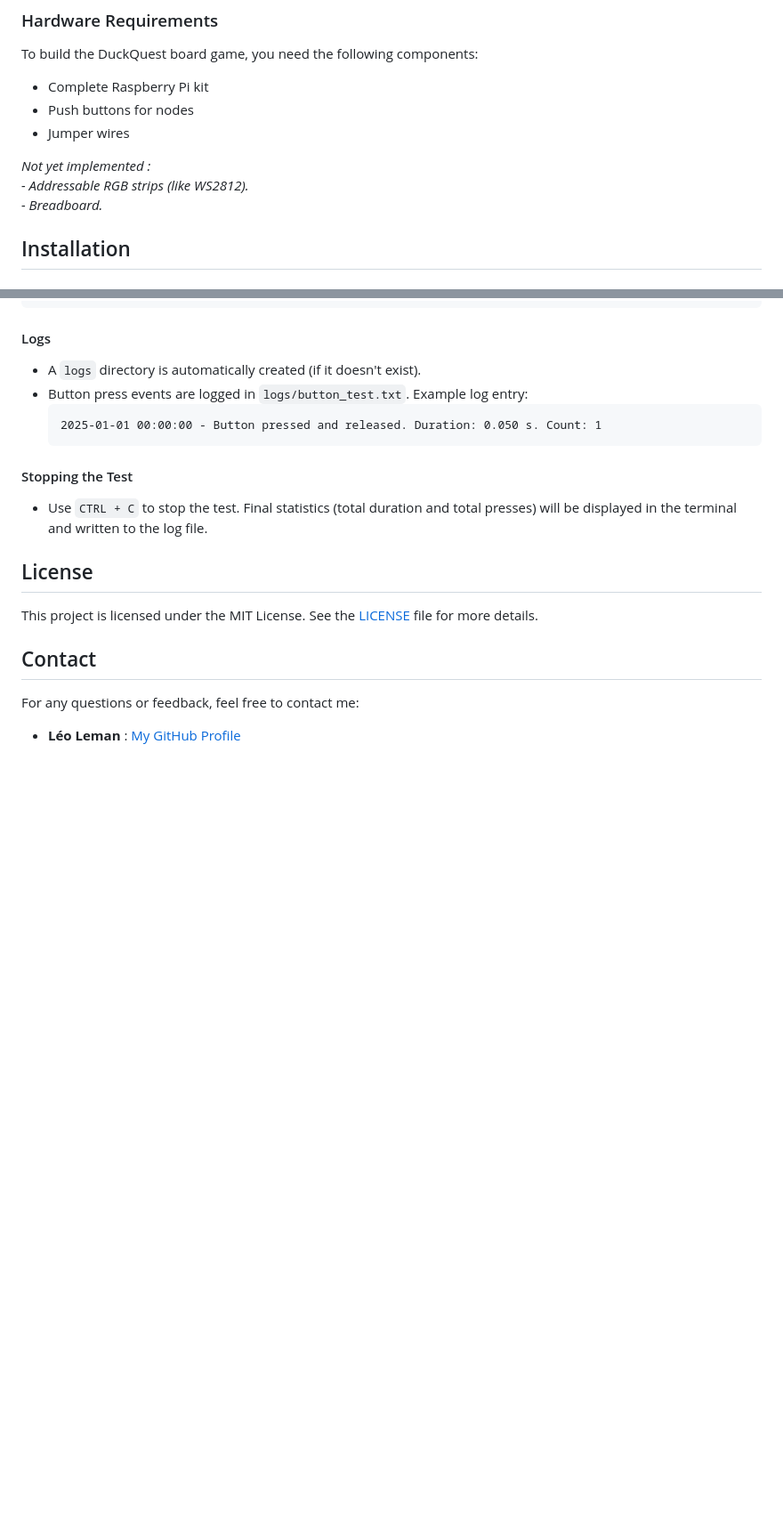
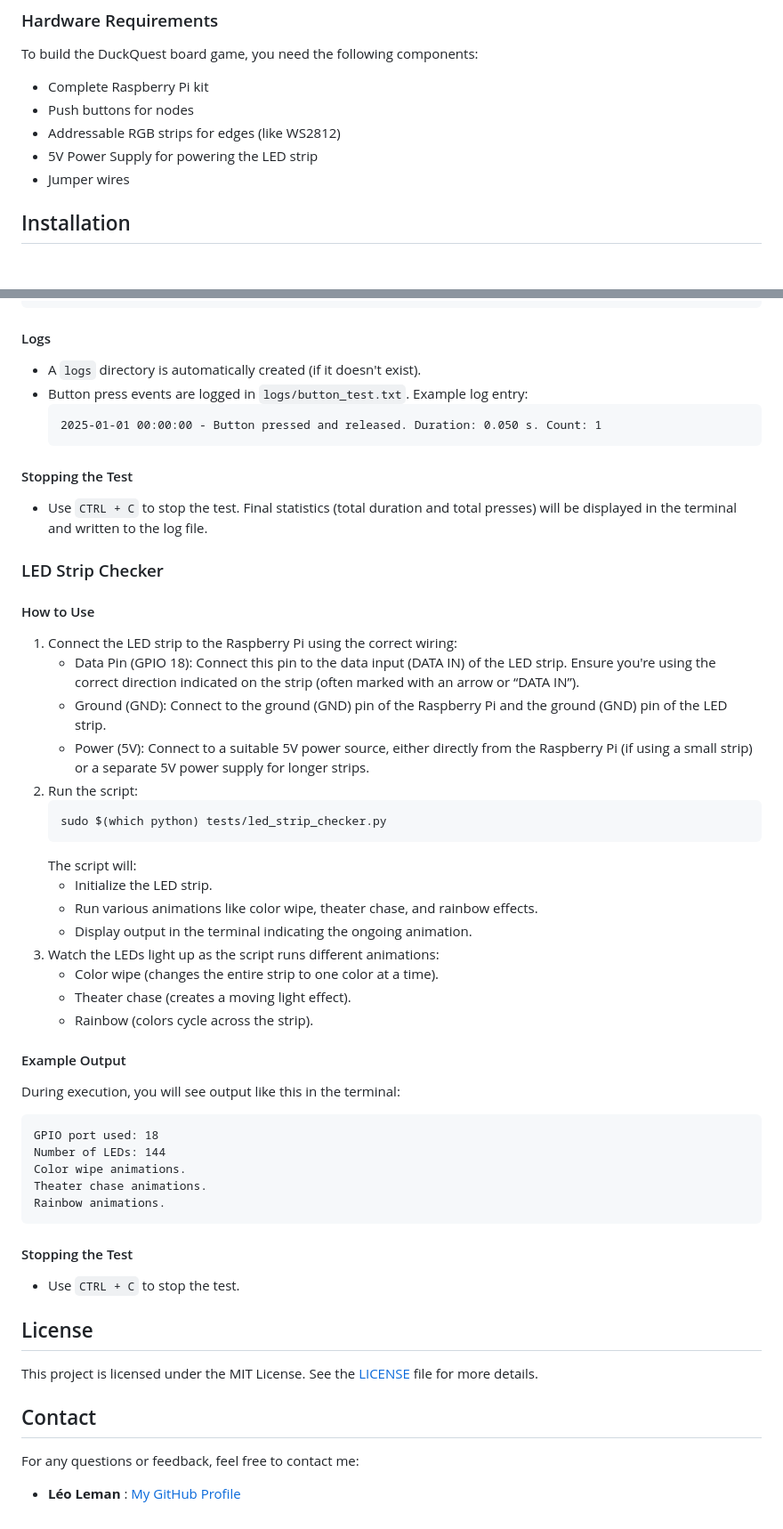
Before and after one commit to LeoLeman555/Board_Game_DuckQuest, a Markdown page: README.md, 2 parts joined by grey strips. Shown: that part at 89% size. GitHub-like rendering; blank space fills up the shorter version.

Commit message:
chore(docs): update README to add instructions for LED strip setup and testing

````diff
--- a/README.md
+++ b/README.md
@@ -45,11 +45,9 @@ To build the DuckQuest board game, you need the following components:
 
 - Complete Raspberry Pi kit
 - Push buttons for nodes
+- Addressable RGB strips for edges (like WS2812)
+- 5V Power Supply for powering the LED strip
 - Jumper wires
-
-*Not yet implemented :*\
-*- Addressable RGB strips (like WS2812).*\
-*- Breadboard.*
 
 ## Installation
 
@@ -168,6 +167,41 @@ Total presses: 1
 
 - Use `CTRL + C` to stop the test. Final statistics (total duration and total presses) will be displayed in the terminal and written to the log file.
 
+### LED Strip Checker
+
+#### How to Use
+1. Connect the LED strip to the Raspberry Pi using the correct wiring:
+   - Data Pin (GPIO 18): Connect this pin to the data input (DATA IN) of the LED strip. Ensure you're using the correct direction indicated on the strip (often marked with an arrow or “DATA IN”).
+   - Ground (GND): Connect to the ground (GND) pin of the Raspberry Pi and the ground (GND) pin of the LED strip.
+   - Power (5V): Connect to a suitable 5V power source, either directly from the Raspberry Pi (if using a small strip) or a separate 5V power supply for longer strips.
+2. Run the script:
+   ```bash
+   sudo $(which python) tests/led_strip_checker.py
+   ```
+   The script will:
+   - Initialize the LED strip.
+   - Run various animations like color wipe, theater chase, and rainbow effects.
+   - Display output in the terminal indicating the ongoing animation.
+3. Watch the LEDs light up as the script runs different animations:
+   - Color wipe (changes the entire strip to one color at a time).
+   - Theater chase (creates a moving light effect).
+   - Rainbow (colors cycle across the strip).
+
+#### Example Output
+
+During execution, you will see output like this in the terminal:
+
+```plaintext
+GPIO port used: 18
+Number of LEDs: 144
+Color wipe animations.
+Theater chase animations.
+Rainbow animations.
+```
+#### Stopping the Test
+
+- Use `CTRL + C` to stop the test.
+
 ## License
 This project is licensed under the MIT License. See the [LICENSE](LICENSE) file for more details.
 
````
Also changed, not shown: other parts of README.md (+2 -1 lines).
